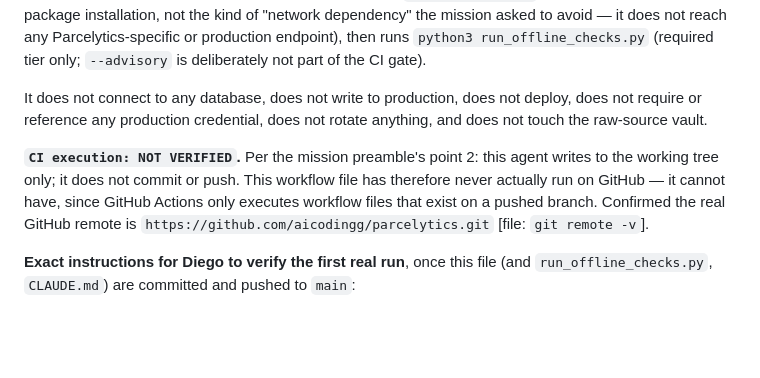
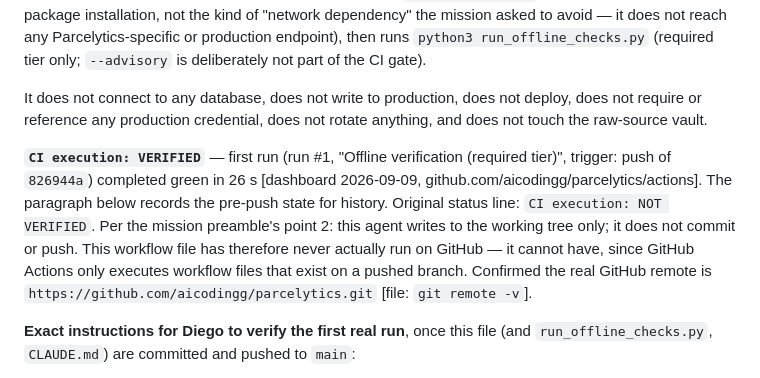
Before and after one commit to aicodingg/parcelytics, a Markdown page: PX_ENGINEERING_FOUNDATION_M1_REPORT.md, the part around the change. Drawn GitHub-style; blank space fills up the shorter version.

Commit message:
M1 report: CI execution VERIFIED -- first Actions run green (26s) on 826944a [dashboard 2026-09-09]

```diff
--- a/PX_ENGINEERING_FOUNDATION_M1_REPORT.md
+++ b/PX_ENGINEERING_FOUNDATION_M1_REPORT.md
@@ -121,7 +121,7 @@ Runner process exit code: `1` [measured 2026-09-02].
 
 It does not connect to any database, does not write to production, does not deploy, does not require or reference any production credential, does not rotate anything, and does not touch the raw-source vault.
 
-**`CI execution: NOT VERIFIED`.** Per the mission preamble's point 2: this agent writes to the working tree only; it does not commit or push. This workflow file has therefore never actually run on GitHub — it cannot have, since GitHub Actions only executes workflow files that exist on a pushed branch. Confirmed the real GitHub remote is `https://github.com/aicodingg/parcelytics.git` [file: `git remote -v`].
+**`CI execution: VERIFIED`** — first run (run #1, "Offline verification (required tier)", trigger: push of `826944a`) completed green in 26 s [dashboard 2026-09-09, github.com/aicodingg/parcelytics/actions]. The paragraph below records the pre-push state for history. Original status line: `CI execution: NOT VERIFIED`. Per the mission preamble's point 2: this agent writes to the working tree only; it does not commit or push. This workflow file has therefore never actually run on GitHub — it cannot have, since GitHub Actions only executes workflow files that exist on a pushed branch. Confirmed the real GitHub remote is `https://github.com/aicodingg/parcelytics.git` [file: `git remote -v`].
 
 **Exact instructions for Diego to verify the first real run**, once this file (and `run_offline_checks.py`, `CLAUDE.md`) are committed and pushed to `main`:
 1. Push the commit containing `.github/workflows/offline-checks.yml` to `main` (or open a PR against `main` — either trigger fires the workflow).
```
